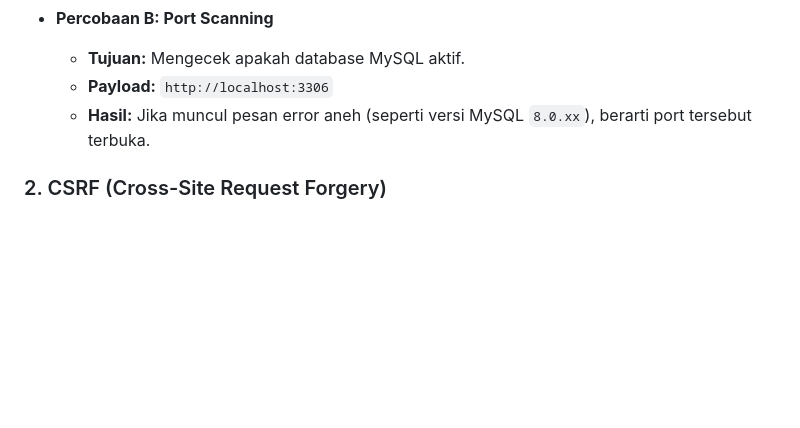
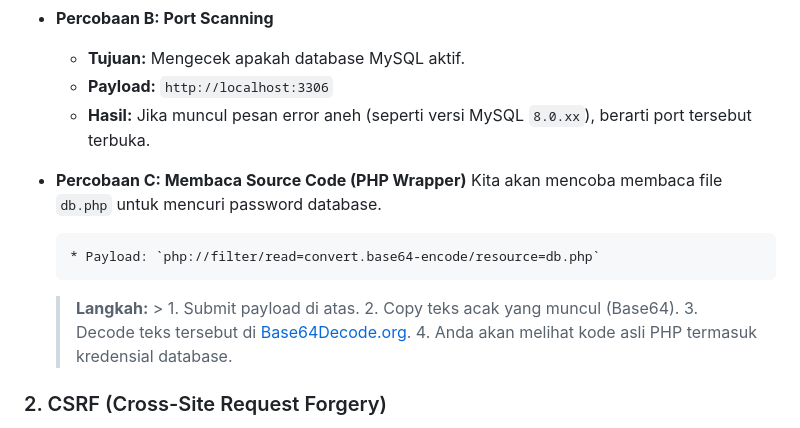
Before and after one commit to mensafri/security-labs, a Markdown page: README.md, the part around the change. Rendered like a GitHub page; blank space fills up the shorter version.

```diff
--- a/README.md
+++ b/README.md
@@ -98,6 +98,16 @@ Di sesi ini, kita akan mengeksploitasi kode yang tidak aman.
   - **Payload:** `http://localhost:3306`
   - **Hasil:** Jika muncul pesan error aneh (seperti versi MySQL `8.0.xx`), berarti port tersebut terbuka.
 
+- **Percobaan C: Membaca Source Code (PHP Wrapper)**
+  Kita akan mencoba membaca file `db.php` untuk mencuri password database.
+
+      * Payload: `php://filter/read=convert.base64-encode/resource=db.php`
+
+  > **Langkah:** \> 1. Submit payload di atas.
+  > 2\. Copy teks acak yang muncul (Base64).
+  > 3\. Decode teks tersebut di [Base64Decode.org](https://www.base64decode.org/).
+  > 4\. Anda akan melihat kode asli PHP termasuk kredensial database.
+
 ### 2. CSRF (Cross-Site Request Forgery)
 
 **File Target:** `profile.php`
```
